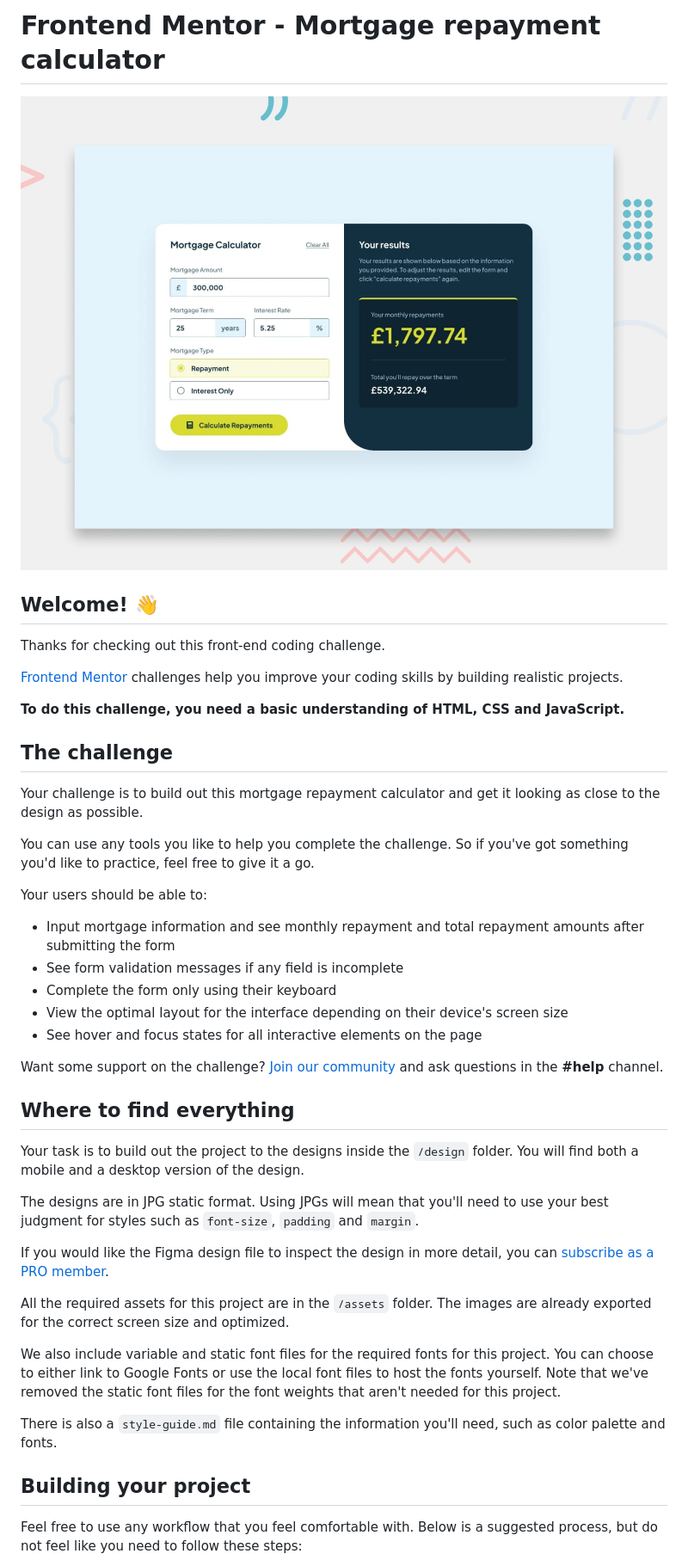
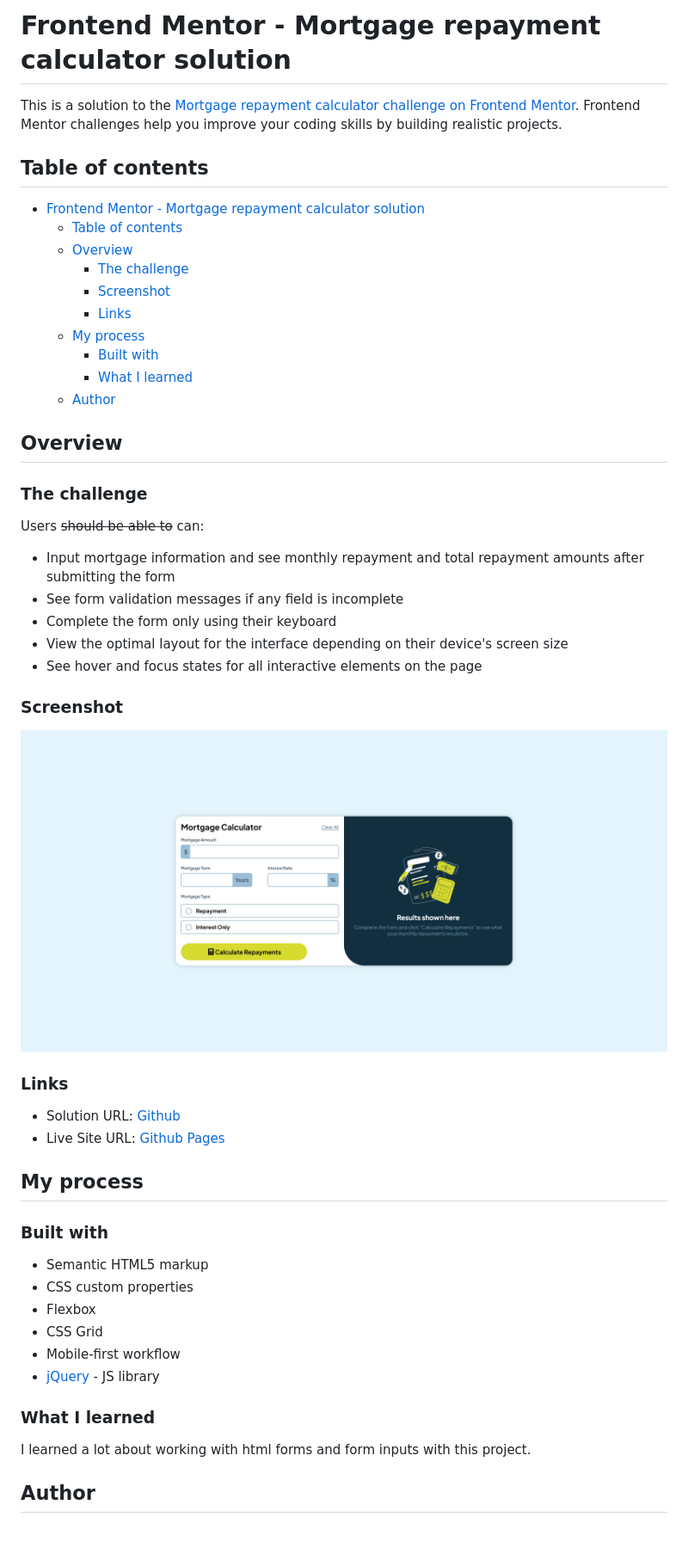
Before and after one commit to Clonephaze/FEC-Mortgage-Calculator, a Markdown page: README.md, the part around the change printed below. Shown: that part at 86% size. Drawn GitHub-style; pictures changed too: assets/images/Challenge Screenshot.png (added), preview.jpg (deleted); blank space fills up the shorter version.

Commit message:
Challenge Complete

```diff
--- a/README.md
+++ b/README.md
@@ -1,22 +1,25 @@
-# Frontend Mentor - Mortgage repayment calculator
+# Frontend Mentor - Mortgage repayment calculator solution
 
-![Design preview for the Mortgage repayment calculator coding challenge](./preview.jpg)
+This is a solution to the [Mortgage repayment calculator challenge on Frontend Mentor](https://www.frontendmentor.io/challenges/mortgage-repayment-calculator-Galx1LXK73). Frontend Mentor challenges help you improve your coding skills by building realistic projects.
 
-## Welcome! 👋
+## Table of contents
 
-Thanks for checking out this front-end coding challenge.
+- [Frontend Mentor - Mortgage repayment calculator solution](#frontend-mentor---mortgage-repayment-calculator-solution)
+  - [Table of contents](#table-of-contents)
+  - [Overview](#overview)
+    - [The challenge](#the-challenge)
+    - [Screenshot](#screenshot)
+    - [Links](#links)
+  - [My process](#my-process)
+    - [Built with](#built-with)
+    - [What I learned](#what-i-learned)
+  - [Author](#author)
 
-[Frontend Mentor](https://www.frontendmentor.io) challenges help you improve your coding skills by building realistic projects.
+## Overview
 
-**To do this challenge, you need a basic understanding of HTML, CSS and JavaScript.**
+### The challenge
 
-## The challenge
-
-Your challenge is to build out this mortgage repayment calculator and get it looking as close to the design as possible.
-
-You can use any tools you like to help you complete the challenge. So if you've got something you'd like to practice, feel free to give it a go.
-
-Your users should be able to:
+Users ~~should be able to~~ can:
 
 - Input mortgage information and see monthly repayment and total repayment amounts after submitting the form
 - See form validation messages if any field is incomplete
@@ -24,23 +27,29 @@ Your users should be able to:
 - View the optimal layout for the interface depending on their device's screen size
 - See hover and focus states for all interactive elements on the page
 
-Want some support on the challenge? [Join our community](https://www.frontendmentor.io/community) and ask questions in the **#help** channel.
+### Screenshot
 
-## Where to find everything
+![](./assets/images/Challenge%20Screenshot.png)
 
-Your task is to build out the project to the designs inside the `/design` folder. You will find both a mobile and a desktop version of the design.
+### Links
 
-The designs are in JPG static format. Using JPGs will mean that you'll need to use your best judgment for styles such as `font-size`, `padding` and `margin`.
+- Solution URL: [Github](https://github.com/Clonephaze/FEC-Mortgage-Calculator)
+- Live Site URL: [Github Pages](https://clonephaze.github.io/FEC-Mortgage-Calculator/)
 
-If you would like the Figma design file to inspect the design in more detail, you can [subscribe as a PRO member](https://www.frontendmentor.io/pro).
+## My process
 
-All the required assets for this project are in the `/assets` folder. The images are already exported for the correct screen size and optimized.
+### Built with
 
-We also include variable and static font files for the required fonts for this project. You can choose to either link to Google Fonts or use the local font files to host the fonts yourself. Note that we've removed the static font files for the font weights that aren't needed for this project.
+- Semantic HTML5 markup
+- CSS custom properties
+- Flexbox
+- CSS Grid
+- Mobile-first workflow
+- [jQuery](https://jquery.com/) - JS library
 
-There is also a `style-guide.md` file containing the information you'll need, such as color palette and fonts.
+### What I learned
 
-## Building your project
+I learned a lot about working with html forms and form inputs with this project.
 
-Feel free to use any workflow that you feel comfortable with. Below is a suggested process, but do not feel like you need to follow these steps:
+## Author
 
```
Also changed, not shown: other parts of README.md (+2 -51 lines), README-template.md (deleted, +0 -114 lines), 3 other files.
